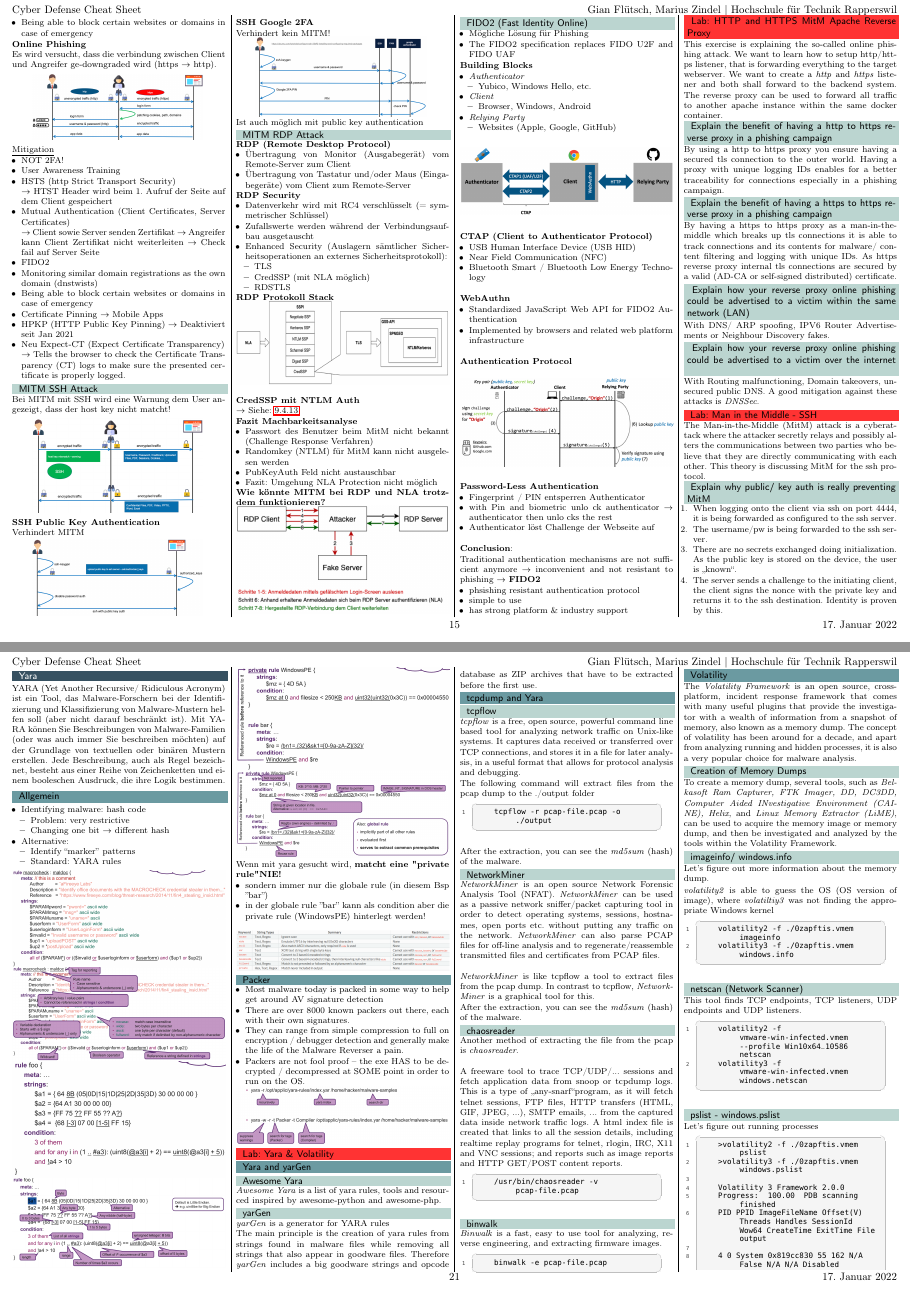
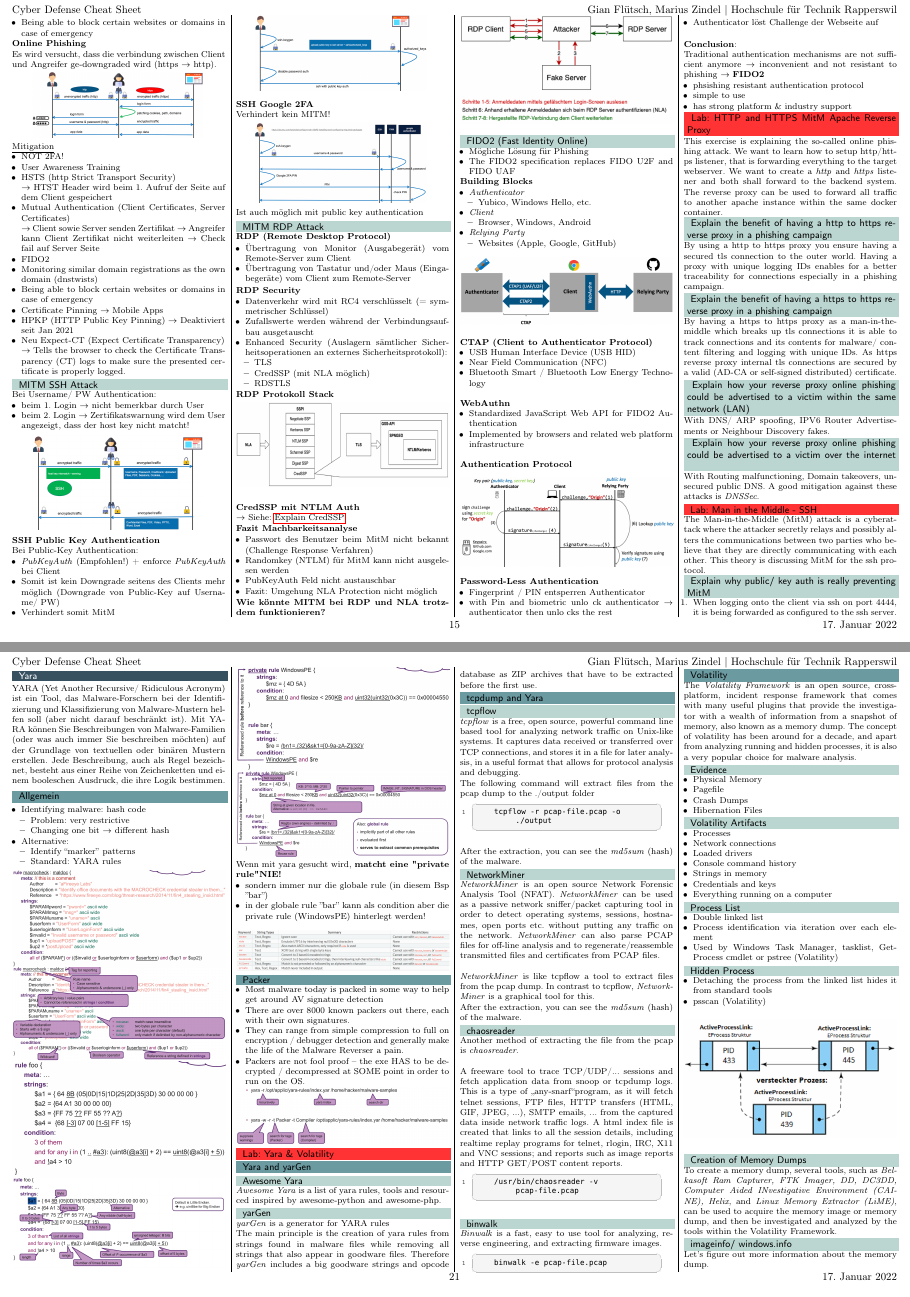
Before and after one commit to HSR-Cheat-Sheets/CyDef, a LaTeX document (main.tex, which reads content/09-mitm.tex, content/12-yara.tex, content/13-volatility.tex): pages 15 and 21 of 29, joined at a grey line. Compiled offline with pdfLaTeX.

Commit message:
update content

```diff
--- a/content/09-mitm.tex
+++ b/content/09-mitm.tex
@@ -199,7 +199,12 @@
 \end{itemize}
 
 \subsubsection{MITM SSH Attack}
-Bei MITM mit SSH wird eine Warnung dem User angezeigt, dass der host key nicht matcht!
+Bei Username/ PW Authentication:
+\begin{itemize}
+    \item beim 1. Login $\rightarrow$ nicht bemerkbar durch User
+    \item beim 2. Login $\rightarrow$ Zertifikatswarnung wird dem User angezeigt, dass der host key nicht matcht!
+\end{itemize}
+
 \begin{center}
     \vspace{-8pt}
     \includegraphics[width=.8\linewidth]{./img/09-mitm/ssh_overview}
@@ -207,14 +212,18 @@
 \end{center}
 
 \textbf{SSH Public Key Authentication}\\
-Verhindert MITM
+Bei Public-Key Authentication:
+\begin{itemize}
+    \item \textit{PubKeyAuth} (Empfohlen!) + enforce \textit{PubKeyAuth} bei Client
+    \item Somit ist kein Downgrade seitens des Clients  mehr möglich (Downgrade von Public-Key auf Username/ PW)
+    \item Verhindert somit MitM
+\end{itemize}
+
 \begin{center}
     \vspace{-8pt}
     \includegraphics[width=.8\linewidth]{./img/09-mitm/pk_auth}
     \vspace{-8pt}
 \end{center}
-
-\columnbreak
 
 \textbf{SSH Google 2FA}\\
 Verhindert kein MITM!
@@ -249,7 +258,7 @@
     \vspace{-8pt}
 \end{center}
 \textbf{CredSSP mit NTLM Auth}\\
-$\rightarrow$ Siehe: \ref{subsubsec:cred-ssp}
+$\rightarrow$ Siehe: \nameref{subsubsec:cred-ssp}
 
 \textbf{Fazit Machbarkeitsanalyse}
 \begin{itemize}
--- a/content/12-yara.tex
+++ b/content/12-yara.tex
@@ -20,18 +20,18 @@
         \item Standard: YARA rules
     \end{itemize}
 \end{itemize}
-\includegraphics[width=\linewidth]{./img/13-yara/yara_rule.png}
-\includegraphics[width=\linewidth]{./img/13-yara/yara_rule_explained.png}
-\includegraphics[width=\linewidth]{./img/13-yara/yara_rule2.png}
-\includegraphics[width=\linewidth]{./img/13-yara/yara_rule_explained2.png}
-\includegraphics[width=\linewidth]{./img/13-yara/yara_rule3.png}
-\includegraphics[width=\linewidth]{./img/13-yara/yara_rule_explained3.png}
+\includegraphics[width=\linewidth]{./img/12-yara/yara_rule.png}
+\includegraphics[width=\linewidth]{./img/12-yara/yara_rule_explained.png}
+\includegraphics[width=\linewidth]{./img/12-yara/yara_rule2.png}
+\includegraphics[width=\linewidth]{./img/12-yara/yara_rule_explained2.png}
+\includegraphics[width=\linewidth]{./img/12-yara/yara_rule3.png}
+\includegraphics[width=\linewidth]{./img/12-yara/yara_rule_explained3.png}
 Wenn mit yara gesucht wird, \textbf{matcht eine "private rule" NIE!}
 \begin{itemize}
     \item sondern immer nur die globale rule (in diesem Bsp ''bar'')
     \item in der globale rule ''bar'' kann als condition aber die private rule (WindowsPE) hinterlegt werden!\\
 \end{itemize}
-\includegraphics[width=\linewidth]{./img/13-yara/yara_string.png}
+\includegraphics[width=\linewidth]{./img/12-yara/yara_string.png}
 
 \subsection{Packer}
 \begin{itemize}
--- a/content/13-volatility.tex
+++ b/content/13-volatility.tex
@@ -6,6 +6,43 @@
 
 \subsection{Volatility}
 The \textit{Volatility Framework} is an open source, cross-platform, incident response framework that comes with many useful plugins that provide the investigator with a wealth of information from a snapshot of memory, also known as a memory dump. The concept of volatility has been around for a decade, and apart from analyzing running and hidden processes, it is also a very popular choice for malware analysis.
+
+\subsubsection{Evidence}
+\begin{itemize}
+    \item Physical Memory
+    \item Pagefile
+    \item Crash Dumps
+    \item Hibernation Files
+\end{itemize}
+
+\subsubsection{Volatility Artifacts}
+\begin{itemize}
+    \item Processes
+    \item Network connections
+    \item Loaded drivers
+    \item Console command history
+    \item Strings in memory
+    \item Credentials and keys
+    \item Everything running on a computer
+\end{itemize}
+
+\subsubsection{Process List}
+\begin{itemize}
+    \item Double linked list
+    \item Process identification via iteration over each element
+    \item Used by Windows Task Manager, tasklist, Get-Process cmdlet or pstree (Volatility)
+\end{itemize}
+
+\subsubsection{Hidden Process}
+\begin{itemize}
+    \item Detaching the process from the linked list hides it from standard tools
+    \item psscan (Volatility)
+\end{itemize}
+\begin{center}
+    \includegraphics[width=1.0\linewidth]{./img/13-volatility/hidden_process}
+    \vspace{-8pt}
+\end{center}
+
 
 \subsubsection{Creation of Memory Dumps}
 To create a memory dump, several tools, such as \textit{Belkasoft Ram Capturer, FTK Imager, DD, DC3DD, Computer Aided INvestigative Environment (CAINE), Helix}, and \textit{Linux Memory Extractor (LiME)}, can be used to acquire the memory image or memory dump, and then be investigated and analyzed by the tools within the Volatility Framework.
```
Also changed, not shown: content/14-red_teaming.tex (+2 -4 lines), content/15-misp.tex (+0 -5 lines), img/12-yara/yara_cli.png (renamed from img/13-yara/yara_cli.png), img/12-yara/yara_rule.png (renamed from img/13-yara/yara_rule.png), img/12-yara/yara_rule2.png (renamed from img/13-yara/yara_rule2.png), img/12-yara/yara_rule3.png (renamed from img/13-yara/yara_rule3.png), img/12-yara/yara_rule_explained.png (renamed from img/13-yara/yara_rule_explained.png), img/12-yara/yara_rule_explained2.png (renamed from img/13-yara/yara_rule_explained2.png), img/12-yara/yara_rule_explained3.png (renamed from img/13-yara/yara_rule_explained3.png), img/12-yara/yara_string.png (renamed from img/13-yara/yara_string.png), img/13-volatility/hidden_process.PNG (added), content/12-yara.tex (2 more changed lines).
